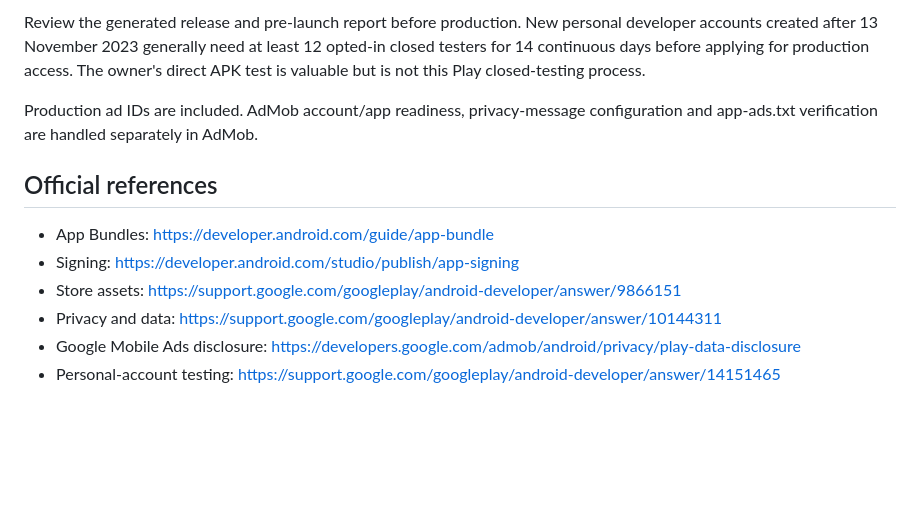
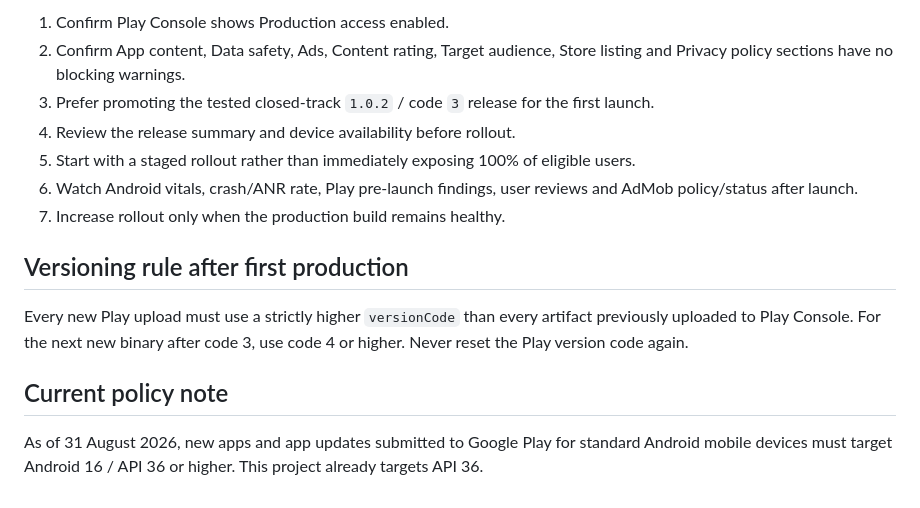
Before and after one commit to akramangames-collab/ArrowEscapePro, a Markdown page: play-store/UPLOAD-GUIDE.md, the part around one of its changes. GitHub-like rendering; blank space fills up the shorter version.

```diff
--- a/play-store/UPLOAD-GUIDE.md
+++ b/play-store/UPLOAD-GUIDE.md
@@ -37,13 +64,16 @@ Create the app in Play Console, configure Play App Signing, complete the store l
 
-Review the generated release and pre-launch report before production. New personal developer accounts created after 13 November 2023 generally need at least 12 opted-in closed testers for 14 continuous days before applying for production access. The owner's direct APK test is valuable but is not this Play closed-testing process.
+1. Confirm Play Console shows Production access enabled.
+2. Confirm App content, Data safety, Ads, Content rating, Target audience, Store listing and Privacy policy sections have no blocking warnings.
+3. Prefer promoting the tested closed-track `1.0.2` / code `3` release for the first launch.
+4. Review the release summary and device availability before rollout.
+5. Start with a staged rollout rather than immediately exposing 100% of eligible users.
+6. Watch Android vitals, crash/ANR rate, Play pre-launch findings, user reviews and AdMob policy/status after launch.
+7. Increase rollout only when the production build remains healthy.
 
-Production ad IDs are included. AdMob account/app readiness, privacy-message configuration and app-ads.txt verification are handled separately in AdMob.
+## Versioning rule after first production
 
-## Official references
+Every new Play upload must use a strictly higher `versionCode` than every artifact previously uploaded to Play Console. For the next new binary after code 3, use code 4 or higher. Never reset the Play version code again.
 
-- App Bundles: https://developer.android.com/guide/app-bundle
-- Signing: https://developer.android.com/studio/publish/app-signing
-- Store assets: https://support.google.com/googleplay/android-developer/answer/9866151
-- Privacy and data: https://support.google.com/googleplay/android-developer/answer/10144311
-- Google Mobile Ads disclosure: https://developers.google.com/admob/android/privacy/play-data-disclosure
-- Personal-account testing: https://support.google.com/googleplay/android-developer/answer/14151465
+## Current policy note
+
+As of 31 August 2026, new apps and app updates submitted to Google Play for standard Android mobile devices must target Android 16 / API 36 or higher. This project already targets API 36.
```
Also changed, not shown: other parts of play-store/UPLOAD-GUIDE.md (+52 -25 lines).
